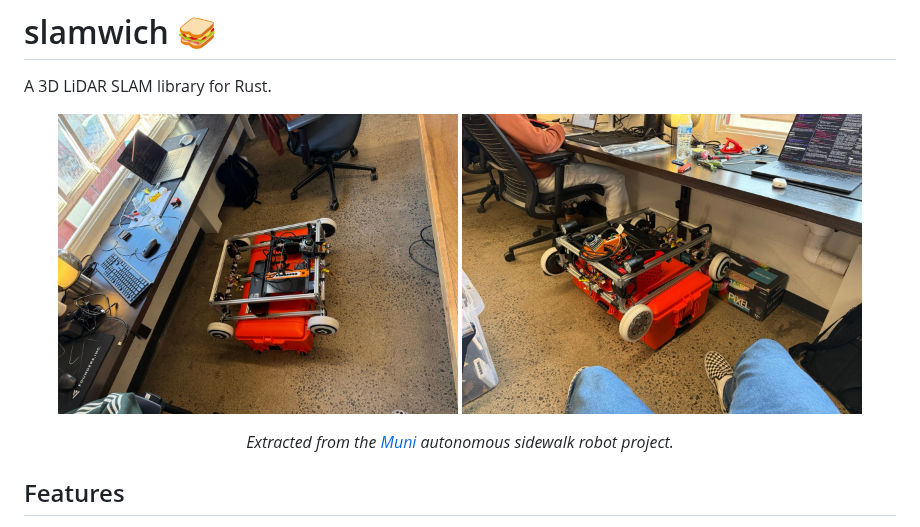
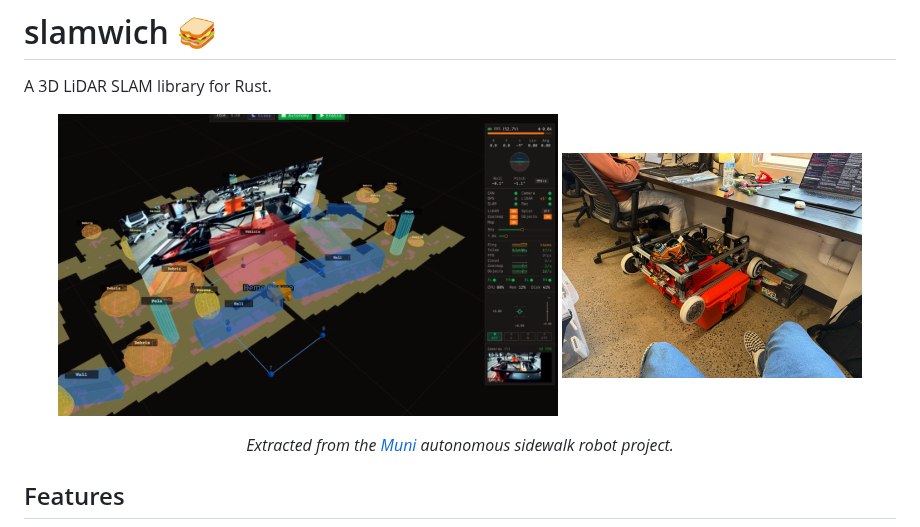
Before and after one commit to ecto/slamwich, a Markdown page: README.md, the part around the change. GitHub-like rendering; pictures changed too: assets/rover-top.jpg (deleted), assets/slam-ui.jpg (added).

Commit message:
Replace rover photo with SLAM UI screenshot

```diff
--- a/README.md
+++ b/README.md
@@ -3,8 +3,8 @@
 A 3D LiDAR SLAM library for Rust.
 
 <p align="center">
-  <img src="assets/rover-top.jpg" width="400" alt="BVR rover (top view)">
-  <img src="assets/rover-front.jpg" width="400" alt="BVR rover (front view)">
+  <img src="assets/slam-ui.jpg" width="500" alt="SLAM visualization">
+  <img src="assets/rover-front.jpg" width="300" alt="BVR rover">
 </p>
 
 <p align="center"><em>Extracted from the <a href="https://github.com/muni-hq/muni">Muni</a> autonomous sidewalk robot project.</em></p>
```
